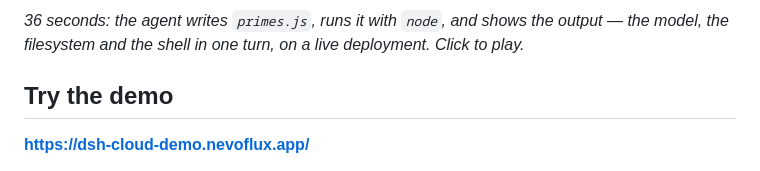
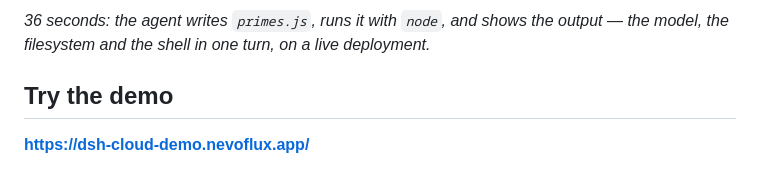
Before and after one commit to dorisgyl/dsh-cloud, a Markdown page: README.md, the part around the change. Drawn GitHub-style.

Commit message:
readme: the caption said 'click to play' next to a player

```diff
--- a/README.md
+++ b/README.md
@@ -27,7 +27,7 @@ https://github.com/user-attachments/assets/2fb87efd-3530-4392-94ae-f9161183ea47
 
 *36 seconds: the agent writes `primes.js`, runs it with `node`, and shows the
 output — the model, the filesystem and the shell in one turn, on a live
-deployment. Click to play.*
+deployment.*
 
 ## Try the demo
 
```
